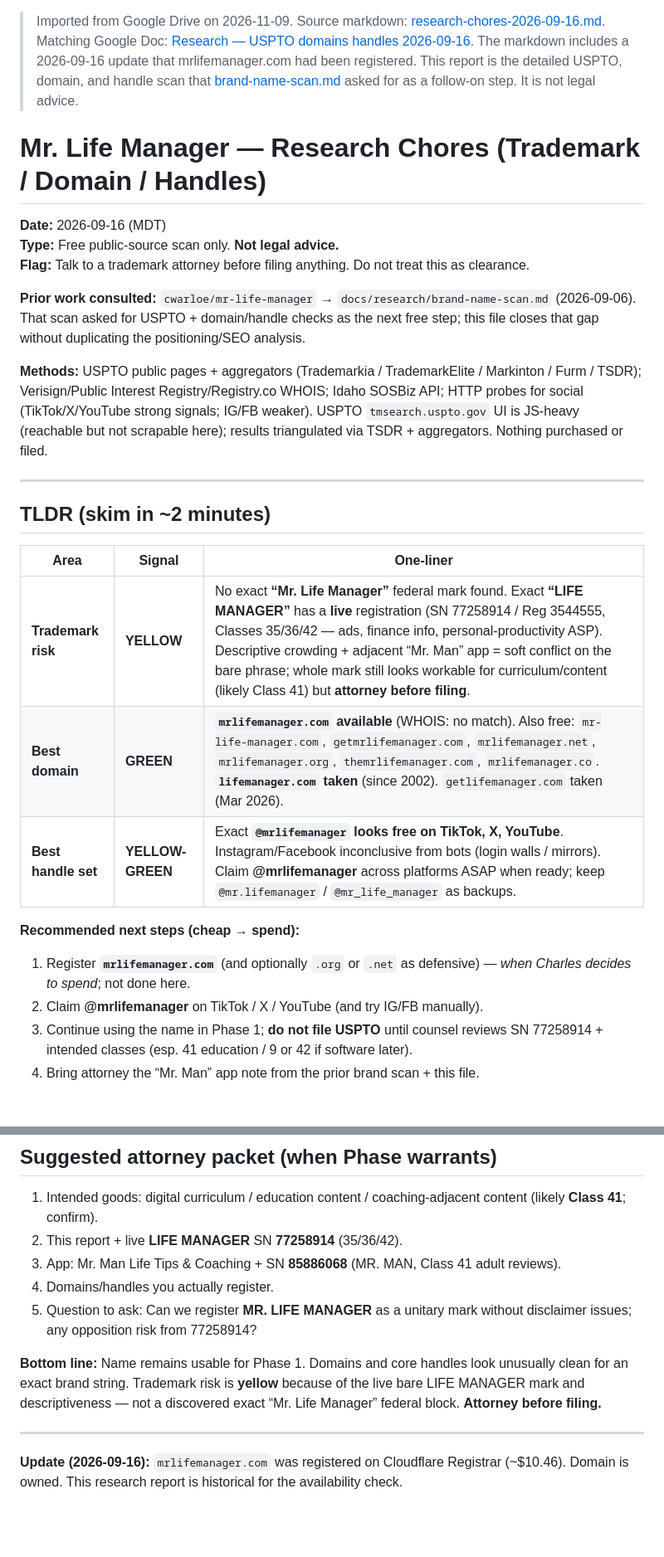
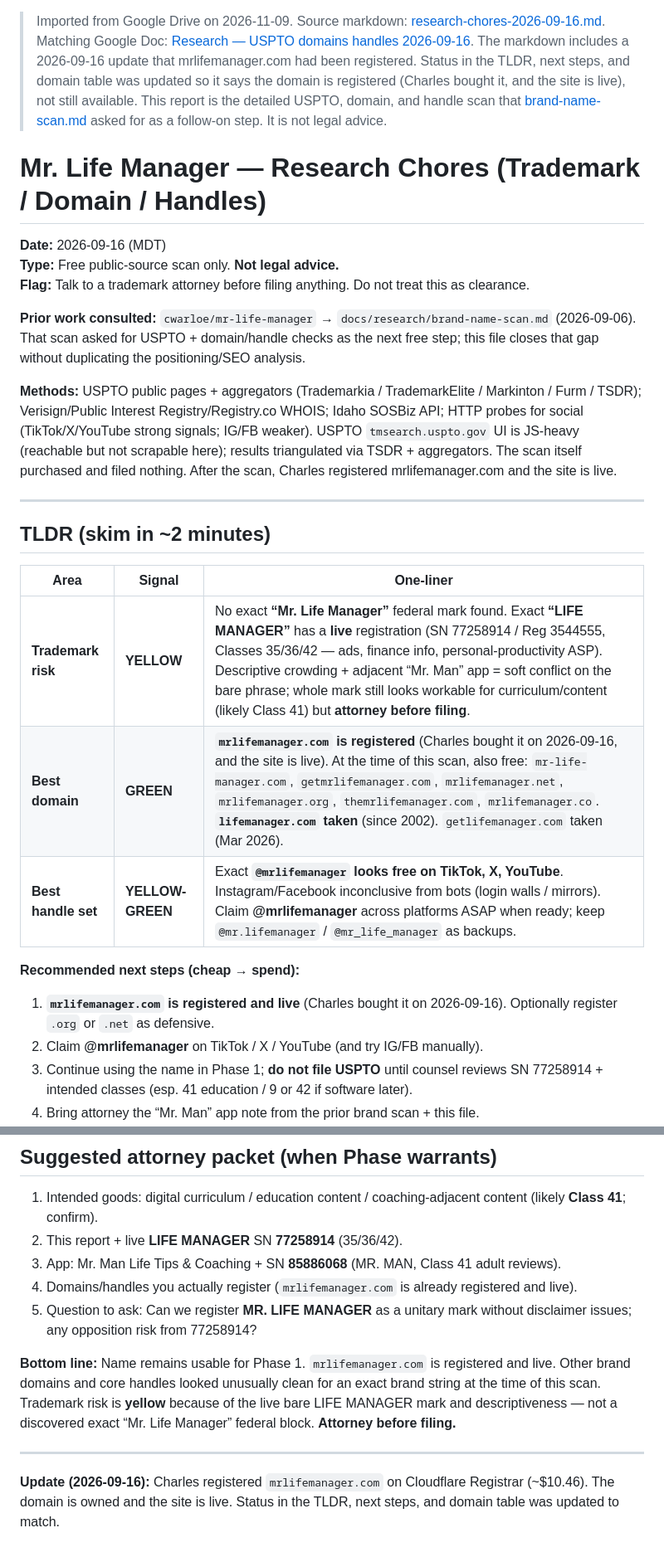
Before and after one commit to cwarloe/mr-life-manager, a Markdown page: docs/research/research-chores-2026-09-16.md, 2 parts joined by grey strips. Shown at 83% size. Drawn GitHub-style; blank space fills up the shorter version.

Commit message:
Mark mrlifemanager.com as registered and live in the 2026-09-16 research chores.
The TLDR, next steps, domain table, best pick, deliverables note, attorney packet, and bottom line still called the domain available or unpurchased. They now match the 2026-09-16 update that Charles registered it.

```diff
--- a/docs/research/research-chores-2026-09-16.md
+++ b/docs/research/research-chores-2026-09-16.md
@@ -1,5 +1,5 @@
 > Imported from Google Drive on 2026-11-09. Source markdown: [research-chores-2026-09-16.md](https://drive.google.com/file/d/1VuqTLw4HRwAygvqcCnoSBhZfYiQzE--_/view). Matching Google Doc: [Research — USPTO domains handles 2026-09-16](https://docs.google.com/document/d/176BA3sdLxqExnvpGosFNcgi3TXSDCwARM0Mjq9TIz2g/edit).
-> The markdown includes a 2026-09-16 update that mrlifemanager.com had been registered. This report is the detailed USPTO, domain, and handle scan that [brand-name-scan.md](brand-name-scan.md) asked for as a follow-on step. It is not legal advice.
+> The markdown includes a 2026-09-16 update that mrlifemanager.com had been registered. Status in the TLDR, next steps, and domain table was updated so it says the domain is registered (Charles bought it, and the site is live), not still available. This report is the detailed USPTO, domain, and handle scan that [brand-name-scan.md](brand-name-scan.md) asked for as a follow-on step. It is not legal advice.
 
 # Mr. Life Manager — Research Chores (Trademark / Domain / Handles)
 
@@ -9,7 +9,7 @@
 
 **Prior work consulted:** `cwarloe/mr-life-manager` → `docs/research/brand-name-scan.md` (2026-09-06). That scan asked for USPTO + domain/handle checks as the next free step; this file closes that gap without duplicating the positioning/SEO analysis.
 
-**Methods:** USPTO public pages + aggregators (Trademarkia / TrademarkElite / Markinton / Furm / TSDR); Verisign/Public Interest Registry/Registry.co WHOIS; Idaho SOSBiz API; HTTP probes for social (TikTok/X/YouTube strong signals; IG/FB weaker). USPTO `tmsearch.uspto.gov` UI is JS-heavy (reachable but not scrapable here); results triangulated via TSDR + aggregators. Nothing purchased or filed.
+**Methods:** USPTO public pages + aggregators (Trademarkia / TrademarkElite / Markinton / Furm / TSDR); Verisign/Public Interest Registry/Registry.co WHOIS; Idaho SOSBiz API; HTTP probes for social (TikTok/X/YouTube strong signals; IG/FB weaker). USPTO `tmsearch.uspto.gov` UI is JS-heavy (reachable but not scrapable here); results triangulated via TSDR + aggregators. The scan itself purchased and filed nothing. After the scan, Charles registered mrlifemanager.com and the site is live.
 
 ---
 
@@ -18,11 +18,11 @@
 | Area | Signal | One-liner |
 |------|--------|-----------|
 | **Trademark risk** | **YELLOW** | No exact **“Mr. Life Manager”** federal mark found. Exact **“LIFE MANAGER”** has a **live** registration (SN 77258914 / Reg 3544555, Classes 35/36/42 — ads, finance info, personal-productivity ASP). Descriptive crowding + adjacent “Mr. Man” app = soft conflict on the bare phrase; whole mark still looks workable for curriculum/content (likely Class 41) but **attorney before filing**. |
-| **Best domain** | **GREEN** | **`mrlifemanager.com` available** (WHOIS: no match). Also free: `mr-life-manager.com`, `getmrlifemanager.com`, `mrlifemanager.net`, `mrlifemanager.org`, `themrlifemanager.com`, `mrlifemanager.co`. **`lifemanager.com` taken** (since 2002). `getlifemanager.com` taken (Mar 2026). |
+| **Best domain** | **GREEN** | **`mrlifemanager.com` is registered** (Charles bought it on 2026-09-16, and the site is live). At the time of this scan, also free: `mr-life-manager.com`, `getmrlifemanager.com`, `mrlifemanager.net`, `mrlifemanager.org`, `themrlifemanager.com`, `mrlifemanager.co`. **`lifemanager.com` taken** (since 2002). `getlifemanager.com` taken (Mar 2026). |
 | **Best handle set** | **YELLOW-GREEN** | Exact **`@mrlifemanager` looks free on TikTok, X, YouTube**. Instagram/Facebook inconclusive from bots (login walls / mirrors). Claim **@mrlifemanager** across platforms ASAP when ready; keep `@mr.lifemanager` / `@mr_life_manager` as backups. |
 
 **Recommended next steps (cheap → spend):**
-1. Register **`mrlifemanager.com`** (and optionally `.org` or `.net` as defensive) — *when Charles decides to spend*; not done here.
+1. **`mrlifemanager.com` is registered and live** (Charles bought it on 2026-09-16). Optionally register `.org` or `.net` as defensive.
 2. Claim **@mrlifemanager** on TikTok / X / YouTube (and try IG/FB manually).
 3. Continue using the name in Phase 1; **do not file USPTO** until counsel reviews SN 77258914 + intended classes (esp. 41 education / 9 or 42 if software later).
 4. Bring attorney the “Mr. Man” app note from the prior brand scan + this file.
@@ -147,11 +147,11 @@ No trademarks filed. No domains purchased. No user messaging.
 1. Intended goods: digital curriculum / education content / coaching-adjacent content (likely **Class 41**; confirm).
 2. This report + live **LIFE MANAGER** SN **77258914** (35/36/42).
 3. App: Mr. Man Life Tips & Coaching + SN **85886068** (MR. MAN, Class 41 adult reviews).
-4. Domains/handles you actually register.
+4. Domains/handles you actually register (`mrlifemanager.com` is already registered and live).
 5. Question to ask: Can we register **MR. LIFE MANAGER** as a unitary mark without disclaimer issues; any opposition risk from 77258914?
 
-**Bottom line:** Name remains usable for Phase 1. Domains and core handles look unusually clean for an exact brand string. Trademark risk is **yellow** because of the live bare LIFE MANAGER mark and descriptiveness — not a discovered exact “Mr. Life Manager” federal block. **Attorney before filing.**
+**Bottom line:** Name remains usable for Phase 1. `mrlifemanager.com` is registered and live. Other brand domains and core handles looked unusually clean for an exact brand string at the time of this scan. Trademark risk is **yellow** because of the live bare LIFE MANAGER mark and descriptiveness — not a discovered exact “Mr. Life Manager” federal block. **Attorney before filing.**
 
 ---
 
-**Update (2026-09-16):** `mrlifemanager.com` was registered on Cloudflare Registrar (~$10.46). Domain is owned. This research report is historical for the availability check.
+**Update (2026-09-16):** Charles registered `mrlifemanager.com` on Cloudflare Registrar (~$10.46). The domain is owned and the site is live. Status in the TLDR, next steps, and domain table was updated to match.
```
Also changed, not shown: other parts of docs/research/research-chores-2026-09-16.md (+4 -4 lines).
